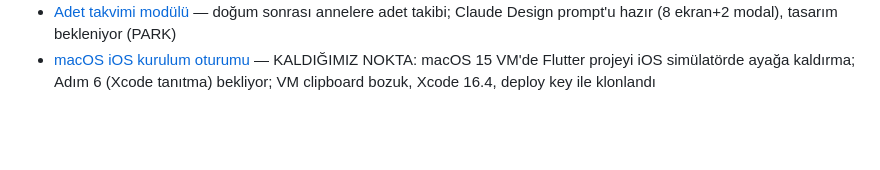
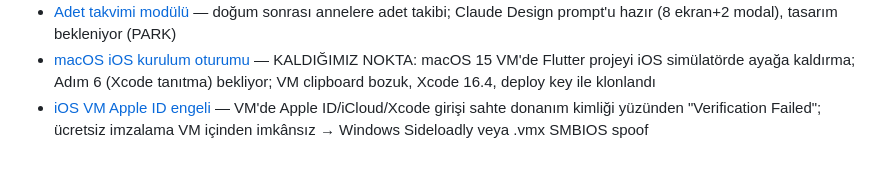
Before and after one commit to emrecanmuslu/adena-baby-mobile, a Markdown page: claude-memory/MEMORY.md, the part around the change. Rendered like a GitHub page; blank space fills up the shorter version.

Commit message:
memory: iOS VM Apple ID/imzalama engeli (sahte donanim kimligi) + cikis yollari
Co-Authored-By: Claude Opus 4.8 (1M context) <noreply@anthropic.com>

```diff
--- a/claude-memory/MEMORY.md
+++ b/claude-memory/MEMORY.md
@@ -61,3 +61,4 @@
 - [Açık rıza + yaş kapısı](acik-riza-yas-kapisi.md) — KVKK consent kutusu + 18+ + sosyal giriş rıza kapısı + denetlenebilir Consent modeli; YAYIN #7/#8 kapandı; backend migration+seed DEPLOY BEKLİYOR
 - [Adet takvimi modülü](adet-takvimi-modulu.md) — doğum sonrası annelere adet takibi; Claude Design prompt'u hazır (8 ekran+2 modal), tasarım bekleniyor (PARK)
 - [macOS iOS kurulum oturumu](macos-ios-kurulum-oturumu.md) — KALDIĞIMIZ NOKTA: macOS 15 VM'de Flutter projeyi iOS simülatörde ayağa kaldırma; Adım 6 (Xcode tanıtma) bekliyor; VM clipboard bozuk, Xcode 16.4, deploy key ile klonlandı
+- [iOS VM Apple ID engeli](ios-vm-apple-id-engeli.md) — VM'de Apple ID/iCloud/Xcode girişi sahte donanım kimliği yüzünden "Verification Failed"; ücretsiz imzalama VM içinden imkânsız → Windows Sideloadly veya .vmx SMBIOS spoof
```
Also changed, not shown: claude-memory/ios-vm-apple-id-engeli.md (added, +18 -0 lines).
